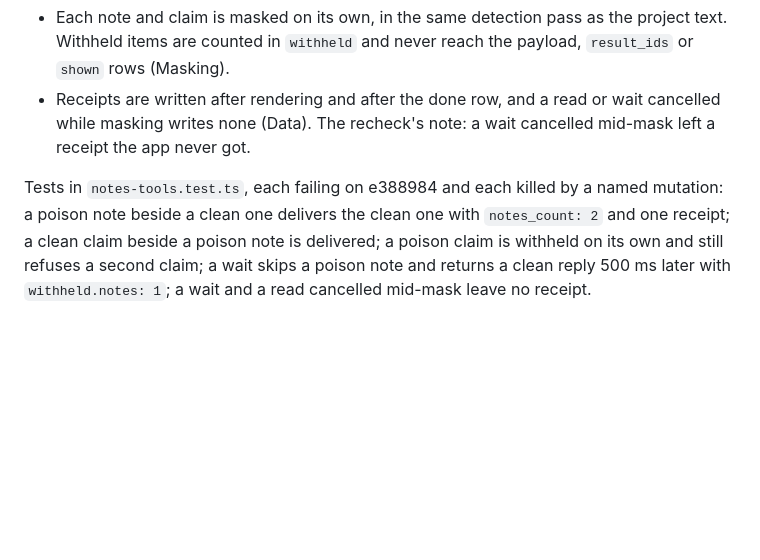
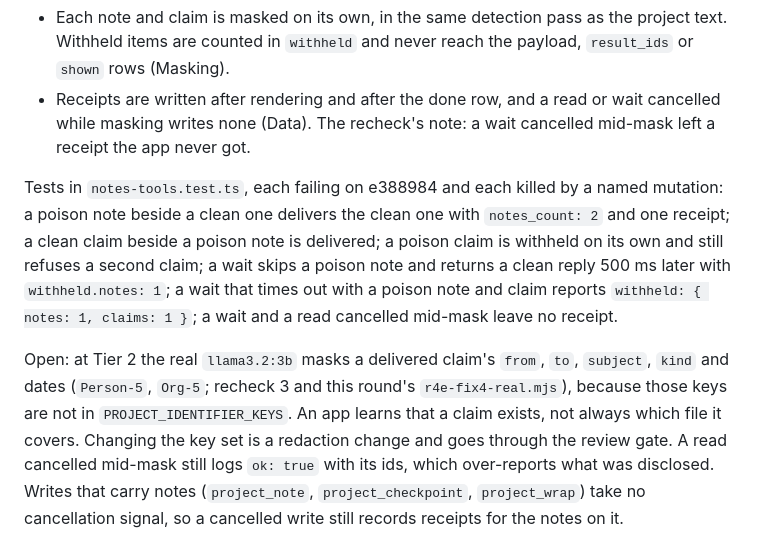
Before and after one commit to jay-silva/northkeep, a Markdown page: docs/design/agent-conversations.md, the part around one of its changes. GitHub-like rendering; blank space fills up the shorter version.

Commit message:
State what Tier 2 still masks on a delivered claim, and the open cancel gaps
Co-Authored-By: Claude Opus 5.5 <noreply@anthropic.com>

```diff
--- a/docs/design/agent-conversations.md
+++ b/docs/design/agent-conversations.md
@@ -197,4 +197,6 @@ Recheck 3 found one flesh wound introduced by round 3: the rider was masked all
 - Each note and claim is masked on its own, in the same detection pass as the project text. Withheld items are counted in `withheld` and never reach the payload, `result_ids` or `shown` rows (Masking).
 - Receipts are written after rendering and after the done row, and a read or wait cancelled while masking writes none (Data). The recheck's note: a wait cancelled mid-mask left a receipt the app never got.
 
-Tests in `notes-tools.test.ts`, each failing on e388984 and each killed by a named mutation: a poison note beside a clean one delivers the clean one with `notes_count: 2` and one receipt; a clean claim beside a poison note is delivered; a poison claim is withheld on its own and still refuses a second claim; a wait skips a poison note and returns a clean reply 500 ms later with `withheld.notes: 1`; a wait and a read cancelled mid-mask leave no receipt.
+Tests in `notes-tools.test.ts`, each failing on e388984 and each killed by a named mutation: a poison note beside a clean one delivers the clean one with `notes_count: 2` and one receipt; a clean claim beside a poison note is delivered; a poison claim is withheld on its own and still refuses a second claim; a wait skips a poison note and returns a clean reply 500 ms later with `withheld.notes: 1`; a wait that times out with a poison note and claim reports `withheld: { notes: 1, claims: 1 }`; a wait and a read cancelled mid-mask leave no receipt.
+
+Open: at Tier 2 the real `llama3.2:3b` masks a delivered claim's `from`, `to`, `subject`, `kind` and dates (`Person-5`, `Org-5`; recheck 3 and this round's `r4e-fix4-real.mjs`), because those keys are not in `PROJECT_IDENTIFIER_KEYS`. An app learns that a claim exists, not always which file it covers. Changing the key set is a redaction change and goes through the review gate. A read cancelled mid-mask still logs `ok: true` with its ids, which over-reports what was disclosed. Writes that carry notes (`project_note`, `project_checkpoint`, `project_wrap`) take no cancellation signal, so a cancelled write still records receipts for the notes on it.
```
Also changed, not shown: other parts of docs/design/agent-conversations.md (+1 -1 lines), KNOWN-LIMITS.md (+1 -1 lines).
